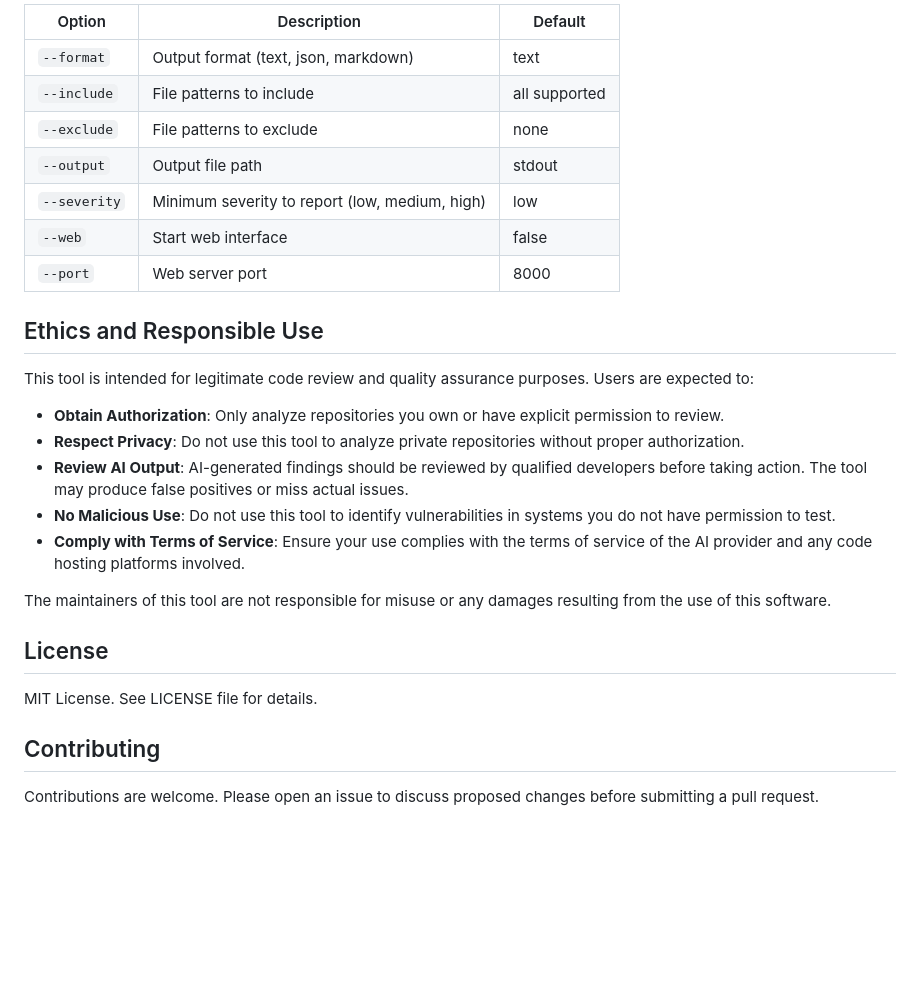
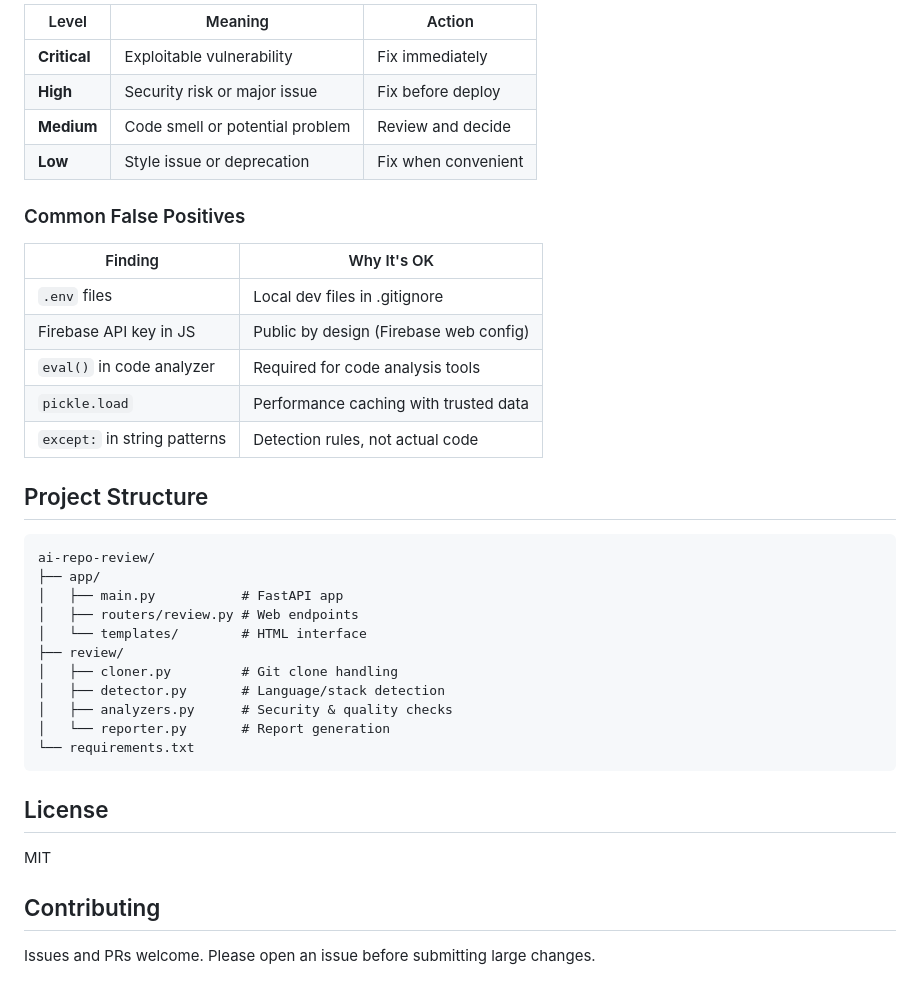
Before and after one commit to TheGringo-ai/ai-repo-review, a Markdown page: README.md, the part around one of its changes. GitHub-like rendering; blank space fills up the shorter version.

````diff
--- a/README.md
+++ b/README.md
@@ -80,30 +74,41 @@ The web interface allows you to:
 
-| Option | Description | Default |
-|--------|-------------|---------|
-| `--format` | Output format (text, json, markdown) | text |
-| `--include` | File patterns to include | all supported |
-| `--exclude` | File patterns to exclude | none |
-| `--output` | Output file path | stdout |
-| `--severity` | Minimum severity to report (low, medium, high) | low |
-| `--web` | Start web interface | false |
-| `--port` | Web server port | 8000 |
+| Level | Meaning | Action |
+|-------|---------|--------|
+| **Critical** | Exploitable vulnerability | Fix immediately |
+| **High** | Security risk or major issue | Fix before deploy |
+| **Medium** | Code smell or potential problem | Review and decide |
+| **Low** | Style issue or deprecation | Fix when convenient |
 
-## Ethics and Responsible Use
+### Common False Positives
 
-This tool is intended for legitimate code review and quality assurance purposes. Users are expected to:
+| Finding | Why It's OK |
+|---------|-------------|
+| `.env` files | Local dev files in .gitignore |
+| Firebase API key in JS | Public by design (Firebase web config) |
+| `eval()` in code analyzer | Required for code analysis tools |
+| `pickle.load` | Performance caching with trusted data |
+| `except:` in string patterns | Detection rules, not actual code |
 
-- **Obtain Authorization**: Only analyze repositories you own or have explicit permission to review.
-- **Respect Privacy**: Do not use this tool to analyze private repositories without proper authorization.
-- **Review AI Output**: AI-generated findings should be reviewed by qualified developers before taking action. The tool may produce false positives or miss actual issues.
-- **No Malicious Use**: Do not use this tool to identify vulnerabilities in systems you do not have permission to test.
-- **Comply with Terms of Service**: Ensure your use complies with the terms of service of the AI provider and any code hosting platforms involved.
+## Project Structure
 
-The maintainers of this tool are not responsible for misuse or any damages resulting from the use of this software.
+```
+ai-repo-review/
+├── app/
+│   ├── main.py           # FastAPI app
+│   ├── routers/review.py # Web endpoints
+│   └── templates/        # HTML interface
+├── review/
+│   ├── cloner.py         # Git clone handling
+│   ├── detector.py       # Language/stack detection
+│   ├── analyzers.py      # Security & quality checks
+│   └── reporter.py       # Report generation
+└── requirements.txt
+```
 
 ## License
 
-MIT License. See LICENSE file for details.
+MIT
 
 ## Contributing
 
-Contributions are welcome. Please open an issue to discuss proposed changes before submitting a pull request.
+Issues and PRs welcome. Please open an issue before submitting large changes.
````
Also changed, not shown: other parts of README.md (+47 -53 lines).
